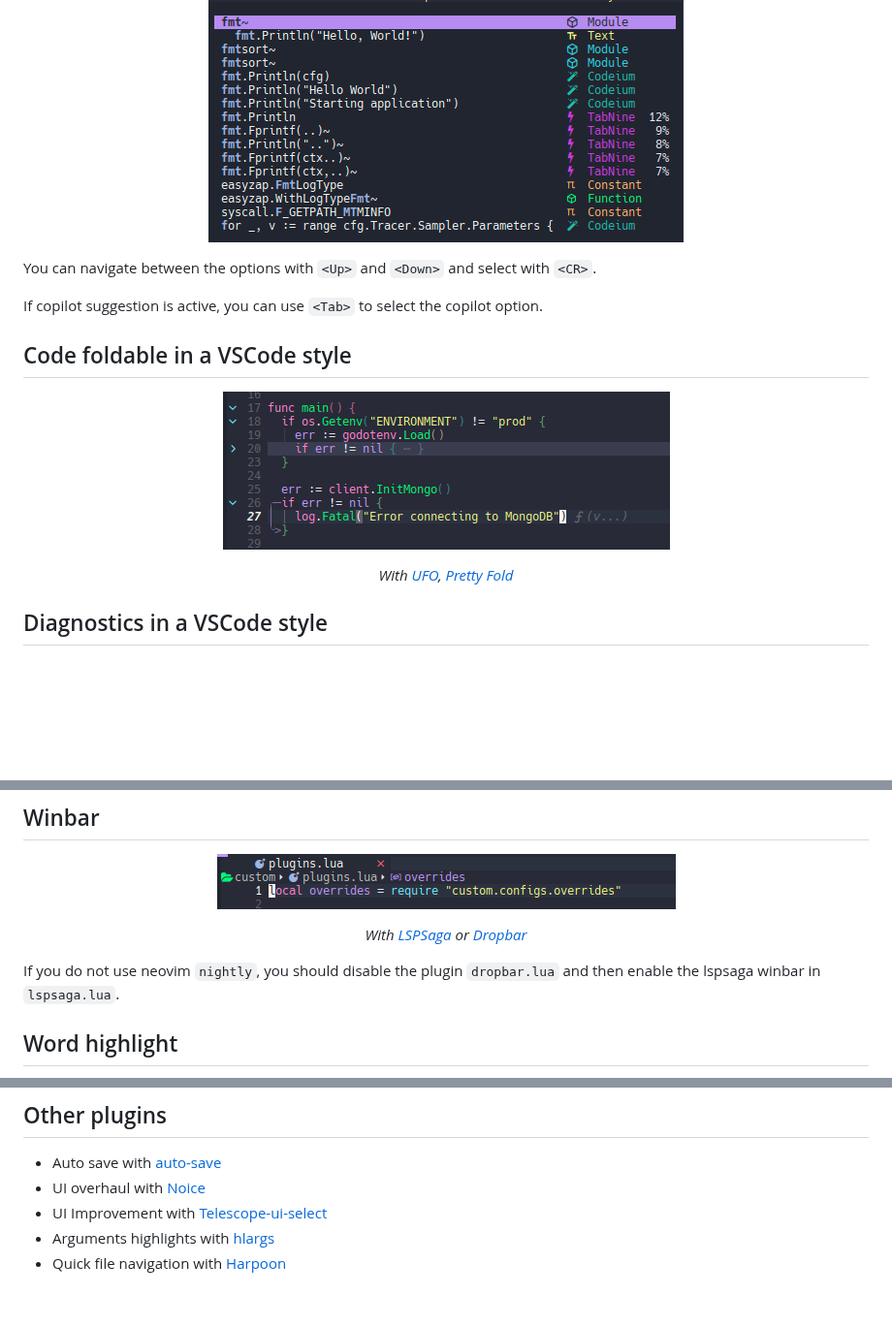
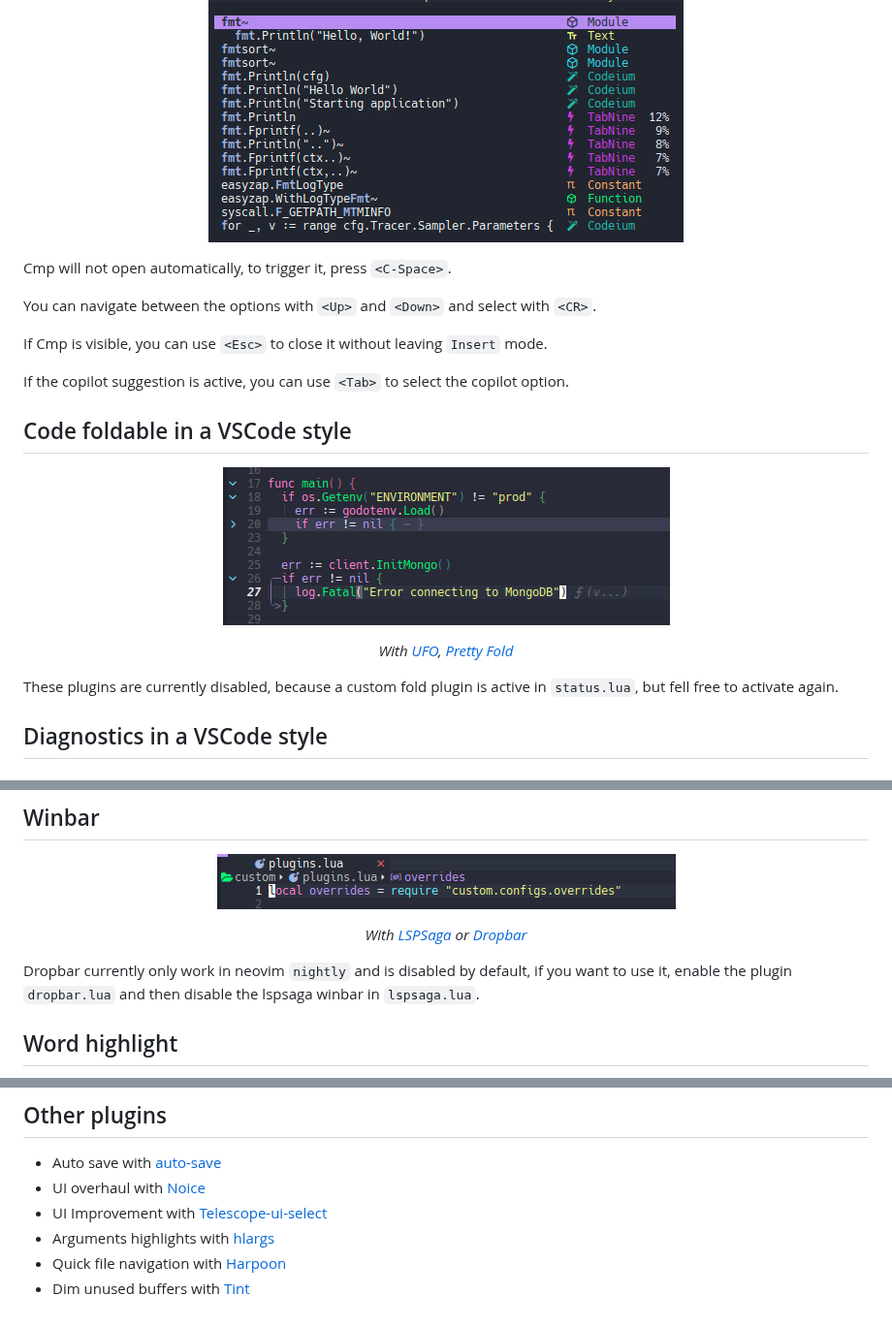
Before and after one commit to BrunoKrugel/dotfiles, a Markdown page: .github/readme.md, 3 parts joined by grey strips. Shown at 97% size. Drawn GitHub-style; blank space fills up the shorter version.

```diff
--- a/.github/readme.md
+++ b/.github/readme.md
@@ -47,9 +48,13 @@ For questions feel free to open an issue or you can find me in the [NvChad disco
 
 </div>
 
+Cmp will not open automatically, to trigger it, press `<C-Space>`.
+
 You can navigate between the options with `<Up>` and `<Down>` and select with `<CR>`.
 
-If copilot suggestion is active, you can use `<Tab>` to select the copilot option.
+If Cmp is visible, you can use `<Esc>` to close it without leaving `Insert` mode.
+
+If the copilot suggestion is active, you can use `<Tab>` to select the copilot option.
 
 ## Code foldable in a VSCode style
 
@@ -60,6 +65,8 @@ If copilot suggestion is active, you can use `<Tab>` to select the copilot optio
 _With [UFO](https://github.com/kevinhwang91/nvim-ufo), [Pretty Fold](https://github.com/anuvyklack/pretty-fold.nvim)_
 
 </div>
+
+These plugins are currently disabled, because a custom fold plugin is active in `status.lua`, but fell free to activate again.
 
 ## Diagnostics in a VSCode style
 
@@ -115,7 +122,7 @@ _With [LSPSaga](https://github.com/nvimdev/lspsaga.nvim) or [Dropbar](https://gi
 
 </div>
 
-If you do not use neovim `nightly`, you should disable the plugin `dropbar.lua` and then enable the lspsaga winbar in `lspsaga.lua`.
+Dropbar currently only work in neovim `nightly` and is disabled by default, if you want to use it, enable the plugin `dropbar.lua` and then disable the lspsaga winbar in `lspsaga.lua`.
 
 ## Word highlight
 
@@ -262,3 +302,4 @@ Config ready for neovide, options are available in the `neovide.lua` file.
 - UI Improvement with [Telescope-ui-select](https://github.com/nvim-telescope/telescope-ui-select.nvim)
 - Arguments highlights with [hlargs](https://github.com/m-demare/hlargs.nvim)
 - Quick file navigation with [Harpoon](https://github.com/ThePrimeagen/harpoon)
+- Dim unused buffers with [Tint](https://github.com/levouh/tint.nvim)
```
Also changed, not shown: other parts of .github/readme.md (+41 -7 lines), .github/img/colorpicker.png (added), .github/img/tabufline.png (added).
